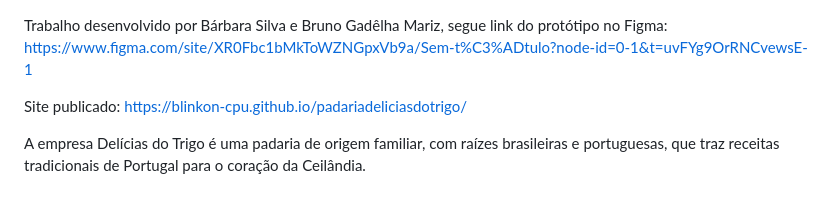
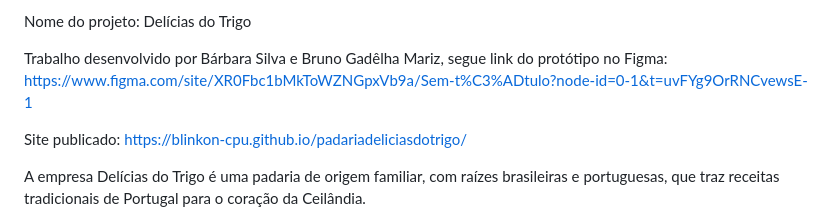
Before and after one commit to blinkon-cpu/padariadeliciasdotrigo, a Markdown page: README.md, the part around the change. Drawn GitHub-style.

```diff
--- a/README.md
+++ b/README.md
@@ -1,3 +1,5 @@
+Nome do projeto: Delícias do Trigo
+
 Trabalho desenvolvido por Bárbara Silva e Bruno Gadêlha Mariz, segue link do protótipo no Figma: https://www.figma.com/site/XR0Fbc1bMkToWZNGpxVb9a/Sem-t%C3%ADtulo?node-id=0-1&t=uvFYg9OrRNCvewsE-1
 
 Site publicado: https://blinkon-cpu.github.io/padariadeliciasdotrigo/
```
